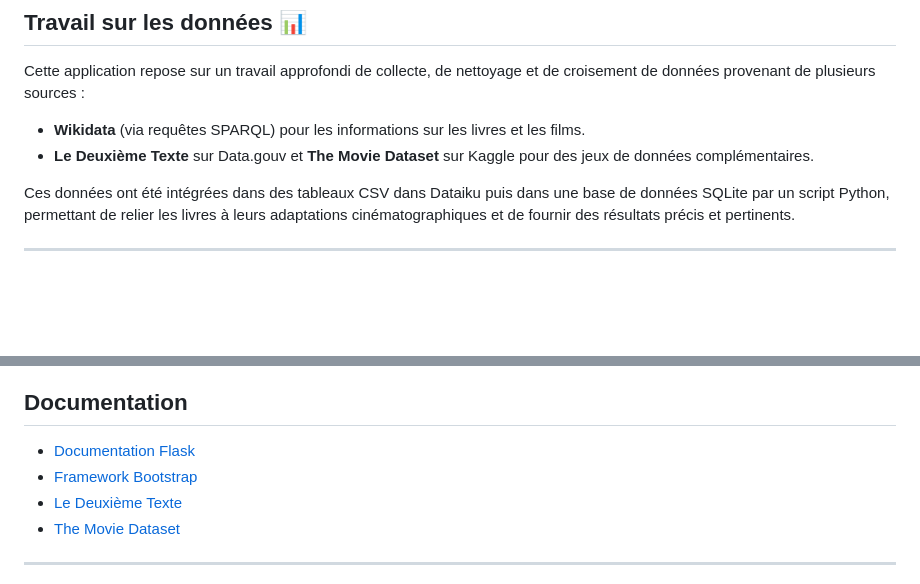
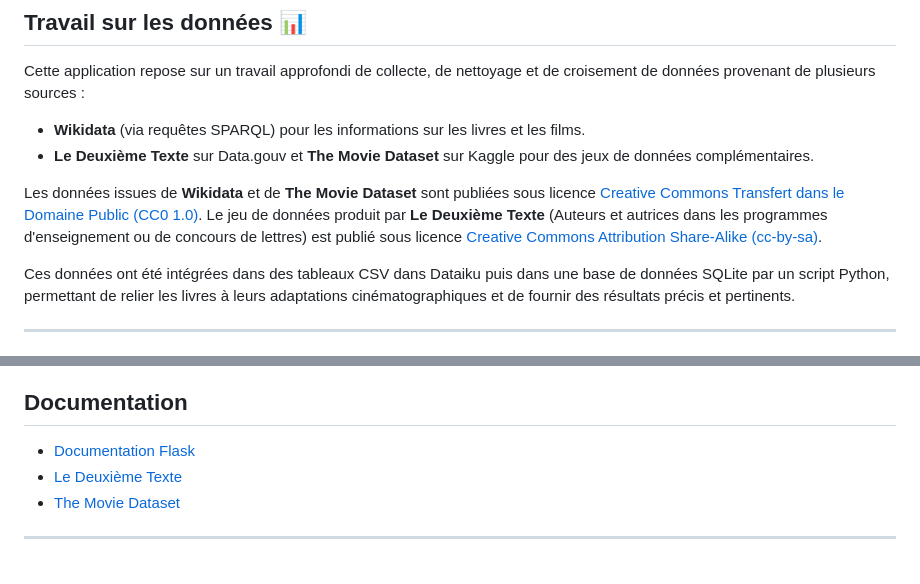
Before and after one commit to sambec/adapte-moi, a Markdown page: README.md, 2 parts joined by grey strips. Drawn GitHub-style; blank space fills up the shorter version.

Commit message:
:book: Update README.md

```diff
--- a/README.md
+++ b/README.md
@@ -174,6 +174,8 @@ Cette application repose sur un travail approfondi de collecte, de nettoyage et
 - **Wikidata** (via requêtes SPARQL) pour les informations sur les livres et les films.
 - **Le Deuxième Texte** sur Data.gouv et **The  Movie Dataset** sur Kaggle pour des jeux de données complémentaires.
 
+Les données issues de **Wikidata** et de **The Movie Dataset** sont publiées sous licence [Creative Commons Transfert dans le Domaine Public (CC0 1.0)](https://creativecommons.org/publicdomain/zero/1.0/). Le jeu de données produit par **Le Deuxième Texte** (Auteurs et autrices dans les programmes d'enseignement ou de concours de lettres) est publié sous licence [Creative Commons Attribution Share-Alike (cc-by-sa)](https://creativecommons.org/licenses/by-sa/4.0/).
+
 Ces données ont été intégrées dans des tableaux CSV dans Dataiku puis dans une base de données SQLite par un script Python, permettant de relier les livres à leurs adaptations cinématographiques et de fournir des résultats précis et pertinents.
 
 ---
@@ -220,7 +222,6 @@ N’hésitez pas à explorer le projet et à contribuer ! 😊
 ## Documentation
 
 - [Documentation Flask](https://flask.palletsprojects.com/)
-- [Framework Bootstrap](https://getbootstrap.com/)
 - [Le Deuxième Texte](https://www.data.gouv.fr/fr/datasets/auteurs-et-autrices-dans-les-programmes-denseignement-ou-de-concours-de-lettres/)
 - [The Movie Dataset](https://www.kaggle.com/datasets/rounakbanik/the-movies-dataset)
 
```
